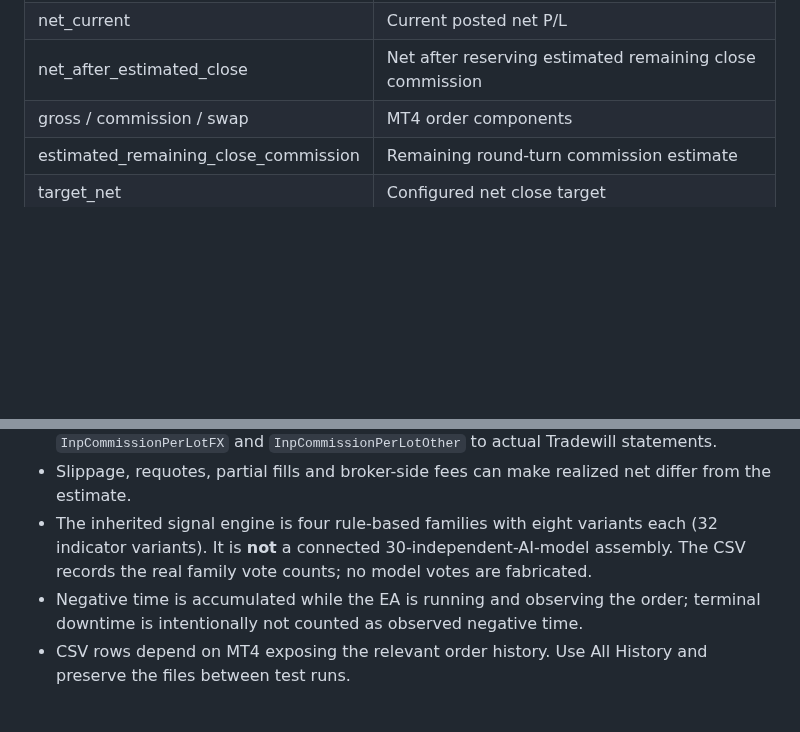
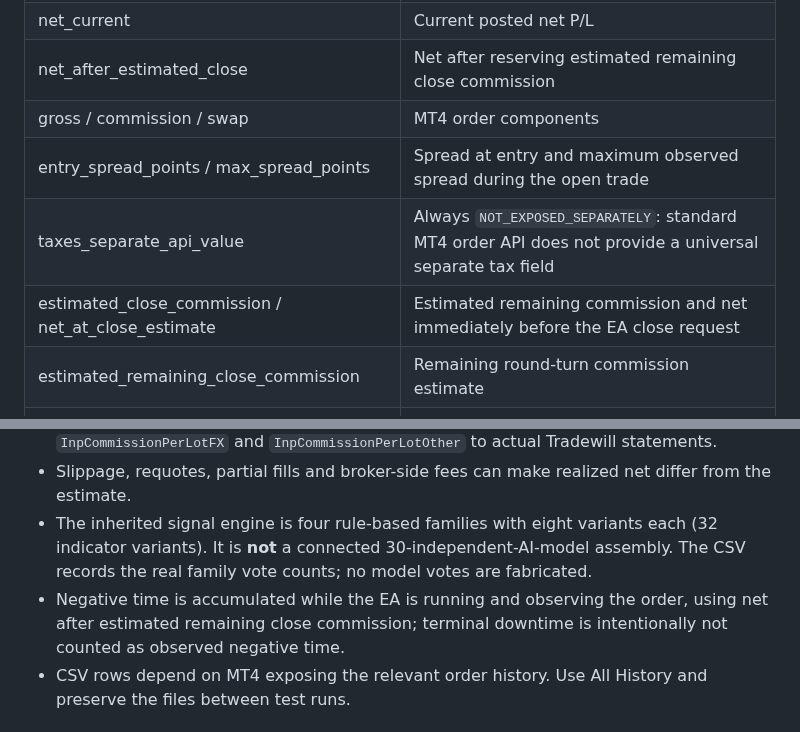
Before and after one commit to raylerr481/bitey-system-bots-trading, a Markdown page: docs/Bitey_MicroProfit_v1_7_3_0_CSV_SCHEMA.md, 2 parts joined by grey strips. Rendered like a GitHub page; blank space fills up the shorter version.

Commit message:
Document expanded spread and close-cost audit fields

```diff
--- a/docs/Bitey_MicroProfit_v1_7_3_0_CSV_SCHEMA.md
+++ b/docs/Bitey_MicroProfit_v1_7_3_0_CSV_SCHEMA.md
@@ -28,6 +28,9 @@ Set MT4 Account History to **All History** for the most complete closed-trade au
 | net_current | Current posted net P/L |
 | net_after_estimated_close | Net after reserving estimated remaining close commission |
 | gross / commission / swap | MT4 order components |
+| entry_spread_points / max_spread_points | Spread at entry and maximum observed spread during the open trade |
+| taxes_separate_api_value | Always `NOT_EXPOSED_SEPARATELY`: standard MT4 order API does not provide a universal separate tax field |
+| estimated_close_commission / net_at_close_estimate | Estimated remaining commission and net immediately before the EA close request |
 | estimated_remaining_close_commission | Remaining round-turn commission estimate |
 | target_net | Configured net close target |
 | entry_score | Existing rule-based signal score |
@@ -60,7 +63,7 @@ Set MT4 Account History to **All History** for the most complete closed-trade au
 - The remaining close commission is estimated from the configured round-turn commission minus commission already posted on the open order. Calibrate `InpCommissionPerLotFX` and `InpCommissionPerLotOther` to actual Tradewill statements.
 - Slippage, requotes, partial fills and broker-side fees can make realized net differ from the estimate.
 - The inherited signal engine is four rule-based families with eight variants each (32 indicator variants). It is **not** a connected 30-independent-AI-model assembly. The CSV records the real family vote counts; no model votes are fabricated.
-- Negative time is accumulated while the EA is running and observing the order; terminal downtime is intentionally not counted as observed negative time.
+- Negative time is accumulated while the EA is running and observing the order, using net after estimated remaining close commission; terminal downtime is intentionally not counted as observed negative time.
 - CSV rows depend on MT4 exposing the relevant order history. Use All History and preserve the files between test runs.
 
 ## Validation status
```
